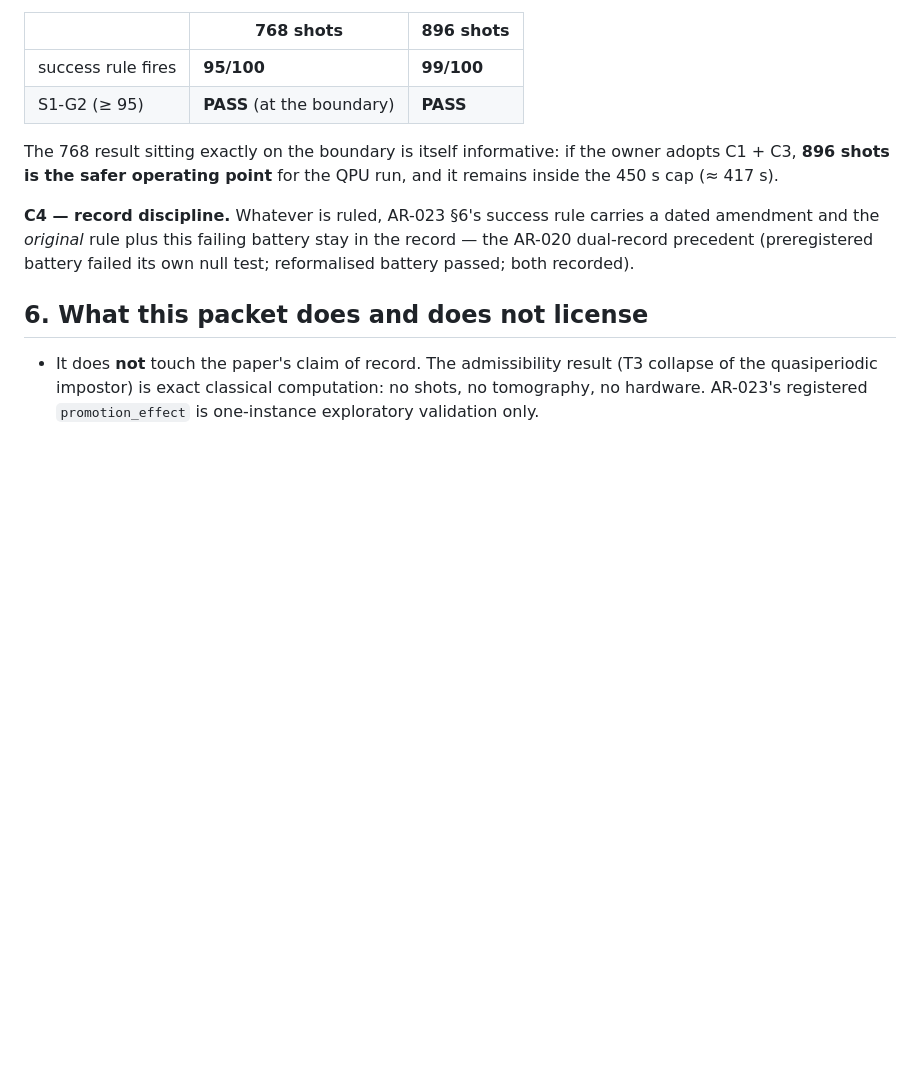
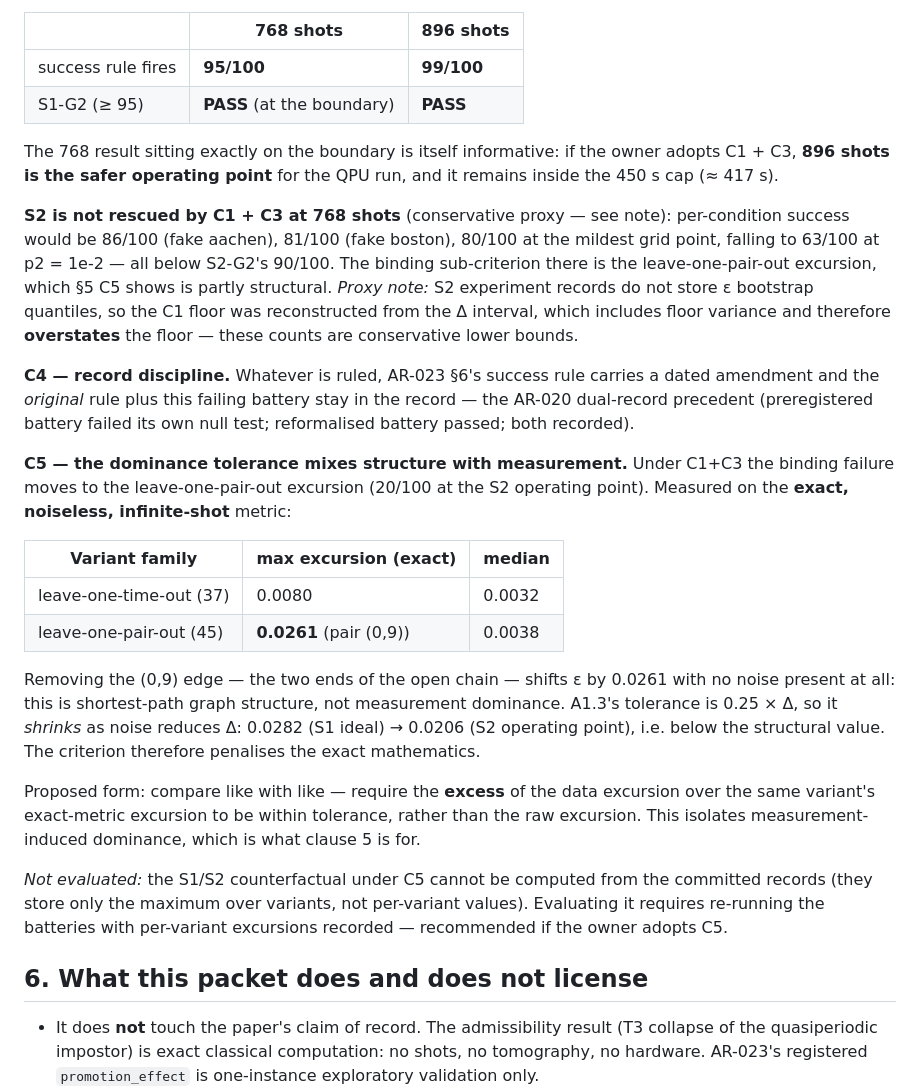
Before and after one commit to olegroshka/ideg, a Markdown page: ar/AR-023a_findings-2026-08-17.md, the part around the change. GitHub-like rendering; blank space fills up the shorter version.

Commit message:
AR-023a findings: C5 — dominance tolerance mixes graph structure with measurement (exact-metric LOPO excursion 0.0261 on pair (0,9) exceeds the S2 tolerance 0.0206); S2 not rescued by C1+C3 at 768 shots
Co-Authored-By: Claude Fable 5 <noreply@anthropic.com>
Claude-Session: https://claude.ai/code/session_01NZpT89fYUah1Yepzdq2xQz

```diff
--- a/ar/AR-023a_findings-2026-08-17.md
+++ b/ar/AR-023a_findings-2026-08-17.md
@@ -206,11 +206,49 @@ The 768 result sitting exactly on the boundary is itself informative:
 if the owner adopts C1 + C3, **896 shots is the safer operating point**
 for the QPU run, and it remains inside the 450 s cap (≈ 417 s).
 
+**S2 is not rescued by C1 + C3 at 768 shots** (conservative proxy —
+see note): per-condition success would be 86/100 (fake aachen), 81/100
+(fake boston), 80/100 at the mildest grid point, falling to 63/100 at
+p2 = 1e-2 — all below S2-G2's 90/100. The binding sub-criterion there
+is the leave-one-pair-out excursion, which §5 C5 shows is partly
+structural. *Proxy note:* S2 experiment records do not store ε
+bootstrap quantiles, so the C1 floor was reconstructed from the Δ
+interval, which includes floor variance and therefore **overstates**
+the floor — these counts are conservative lower bounds.
+
 **C4 — record discipline.** Whatever is ruled, AR-023 §6's success rule
 carries a dated amendment and the *original* rule plus this failing
 battery stay in the record — the AR-020 dual-record precedent
 (preregistered battery failed its own null test; reformalised battery
 passed; both recorded).
+
+**C5 — the dominance tolerance mixes structure with measurement.**
+Under C1+C3 the binding failure moves to the leave-one-pair-out
+excursion (20/100 at the S2 operating point). Measured on the **exact,
+noiseless, infinite-shot** metric:
+
+| Variant family | max excursion (exact) | median |
+|---|---|---|
+| leave-one-time-out (37) | 0.0080 | 0.0032 |
+| leave-one-pair-out (45) | **0.0261** (pair (0,9)) | 0.0038 |
+
+Removing the (0,9) edge — the two ends of the open chain — shifts ε by
+0.0261 with no noise present at all: this is shortest-path graph
+structure, not measurement dominance. A1.3's tolerance is 0.25 × Δ, so
+it *shrinks* as noise reduces Δ: 0.0282 (S1 ideal) → 0.0206 (S2
+operating point), i.e. below the structural value. The criterion
+therefore penalises the exact mathematics.
+
+Proposed form: compare like with like — require the **excess** of the
+data excursion over the same variant's exact-metric excursion to be
+within tolerance, rather than the raw excursion. This isolates
+measurement-induced dominance, which is what clause 5 is for.
+
+*Not evaluated:* the S1/S2 counterfactual under C5 cannot be computed
+from the committed records (they store only the maximum over variants,
+not per-variant values). Evaluating it requires re-running the
+batteries with per-variant excursions recorded — recommended if the
+owner adopts C5.
 
 ## 6. What this packet does and does not license
 
```
